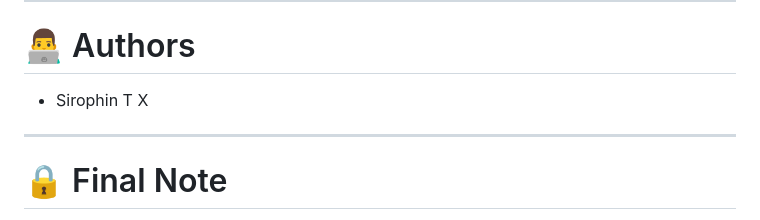
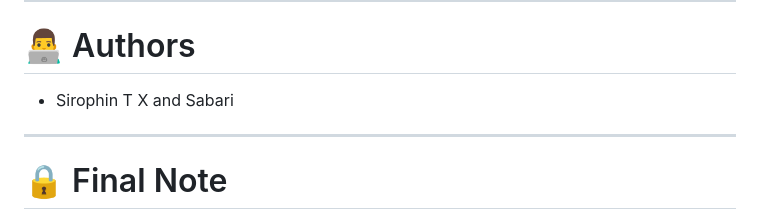
Before and after one commit to sirophin/Sentinel-AI, a Markdown page: README.md, the part around the change. Rendered like a GitHub page.

Commit message:
Update authors section in README.md

```diff
--- a/README.md
+++ b/README.md
@@ -111,7 +111,7 @@ My Aadhaar is [AADHAAR_1].
 
 # 👨‍💻 Authors
 
-- Sirophin T X
+- Sirophin T X and Sabari
 
 ---
 
```
